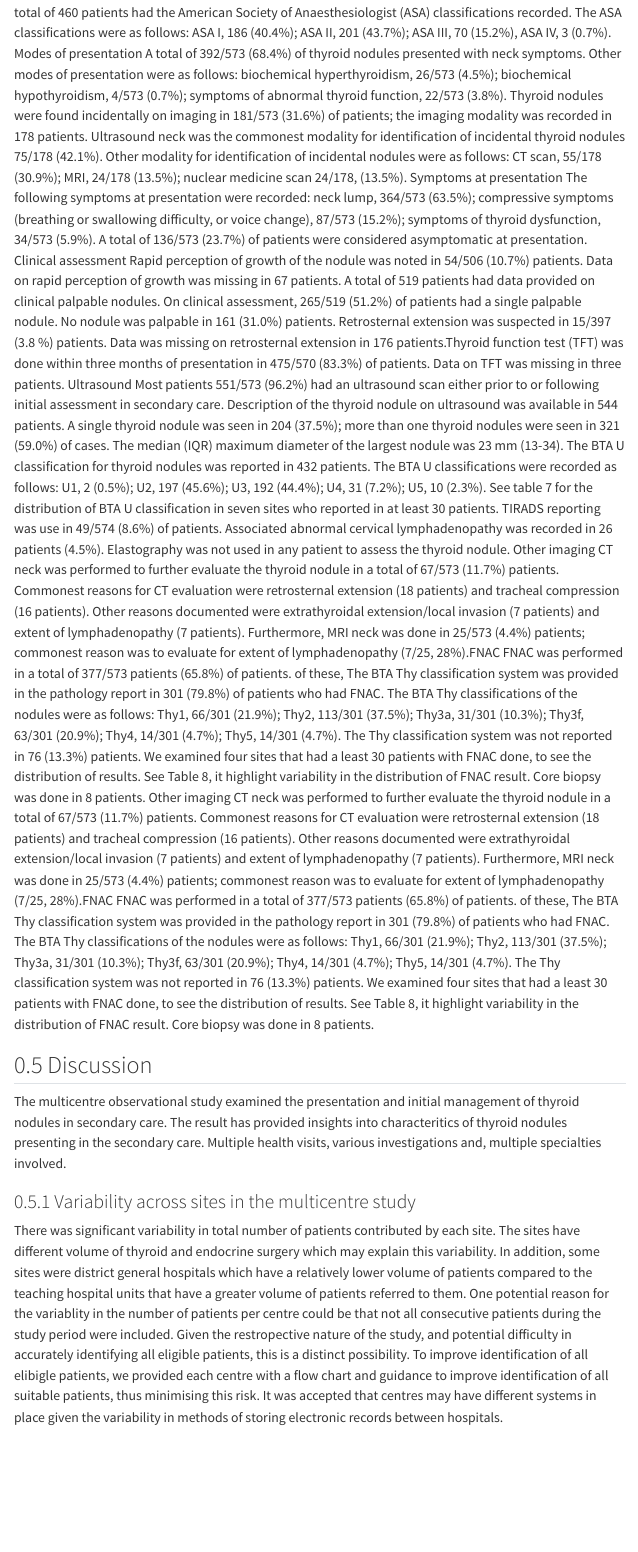
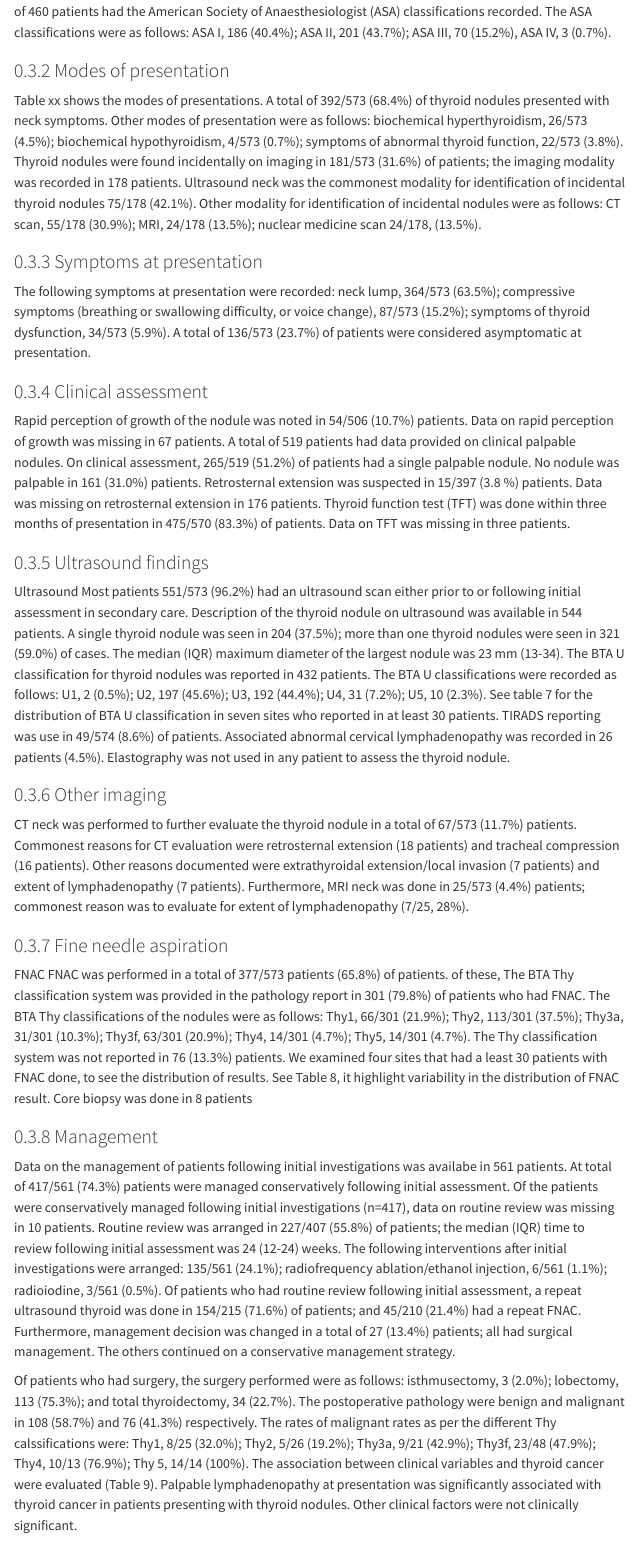
Before and after one commit to mdp21oe/multicentre_thyroid, a Quarto document (index.qmd): the page in a window 1100 px wide, from 3930 px down before the commit and from 3810 px down after it, so that both start at the same text. Rendered offline with R 4.5, knitr and Pandoc in place of Quarto, with nearby package versions; some code elsewhere in the file could not run offline; menus at the side of the page are left out.

Commit message:
restruction of result section

```diff
--- a/index.qmd
+++ b/index.qmd
@@ -348,49 +325,41 @@ Of those who had BMI recorded `r mean(df$bmi, na.rm=TRUE)` (`r sd(df$bmi, na.rm=
 (2.1%) were recorded to have history of previous neck irradiation. Data on previous neck irradiation was missing in 100
 patients. A total of 460 patients had the American Society of Anaesthesiologist (ASA) classifications recorded. The ASA
-classifications were as follows: ASA I, 186 (40.4%); ASA II, 201 (43.7%); ASA III, 70 (15.2%), ASA IV, 3 (0.7%). Modes
-of presentation A total of 392/573 (68.4%) of thyroid nodules presented with neck symptoms. Other modes of presentation
-were as follows: biochemical hyperthyroidism, 26/573 (4.5%); biochemical hypothyroidism, 4/573 (0.7%); symptoms of
-abnormal thyroid function, 22/573 (3.8%). Thyroid nodules were found incidentally on imaging in 181/573 (31.6%) of
-patients; the imaging modality was recorded in 178 patients. Ultrasound neck was the commonest modality for
-identification of incidental thyroid nodules 75/178 (42.1%). Other modality for identification of incidental nodules
-were as follows: CT scan, 55/178 (30.9%); MRI, 24/178 (13.5%); nuclear medicine scan 24/178, (13.5%). Symptoms at
-presentation The following symptoms at presentation were recorded: neck lump, 364/573 (63.5%); compressive symptoms
-(breathing or swallowing difficulty, or voice change), 87/573 (15.2%); symptoms of thyroid dysfunction, 34/573 (5.9%). A
-total of 136/573 (23.7%) of patients were considered asymptomatic at presentation. Clinical assessment Rapid perception
-of growth of the nodule was noted in 54/506 (10.7%) patients. Data on rapid perception of growth was missing in 67
-patients. A total of 519 patients had data provided on clinical palpable nodules. On clinical assessment, 265/519
-(51.2%) of patients had a single palpable nodule. No nodule was palpable in 161 (31.0%) patients. Retrosternal extension
-was suspected in 15/397 (3.8 %) patients. Data was missing on retrosternal extension in 176 patients.Thyroid function
-test (TFT) was done within three months of presentation in 475/570 (83.3%) of patients. Data on TFT was missing in three
-patients. Ultrasound Most patients 551/573 (96.2%) had an ultrasound scan either prior to or following initial
-assessment in secondary care. Description of the thyroid nodule on ultrasound was available in 544 patients. A single
-thyroid nodule was seen in 204 (37.5%); more than one thyroid nodules were seen in 321 (59.0%) of cases. The median
-(IQR) maximum diameter of the largest nodule was 23 mm (13-34). The BTA U classification for thyroid nodules was
-reported in 432 patients. The BTA U classifications were recorded as follows: U1, 2 (0.5%); U2, 197 (45.6%); U3, 192
-(44.4%); U4, 31 (7.2%); U5, 10 (2.3%). See table 7 for the distribution of BTA U classification in seven sites who
-reported in at least 30 patients. TIRADS reporting was use in 49/574 (8.6%) of patients. Associated abnormal cervical
+classifications were as follows: ASA I, 186 (40.4%); ASA II, 201 (43.7%); ASA III, 70 (15.2%), ASA IV, 3 (0.7%).
+
+### Modes of presentation
+Table xx shows the modes of presentations. A total of 392/573 (68.4%) of thyroid nodules presented with neck symptoms. Other modes of presentation were as follows: biochemical hyperthyroidism, 26/573 (4.5%); biochemical hypothyroidism, 4/573 (0.7%); symptoms of abnormal thyroid function, 22/573 (3.8%). Thyroid nodules were found incidentally on imaging in 181/573 (31.6%) of patients; the imaging modality was recorded in 178 patients. Ultrasound neck was the commonest modality for identification of incidental thyroid nodules 75/178 (42.1%). Other modality for identification of incidental nodules were as follows: CT scan, 55/178 (30.9%); MRI, 24/178 (13.5%); nuclear medicine scan 24/178, (13.5%).
+
+### Symptoms at presentation
+The following symptoms at presentation were recorded: neck lump, 364/573 (63.5%); compressive symptoms (breathing or swallowing difficulty, or voice change), 87/573 (15.2%); symptoms of thyroid dysfunction, 34/573 (5.9%). A total of 136/573 (23.7%) of patients were considered asymptomatic at presentation.
+
+### Clinical assessment
+Rapid perception of growth of the nodule was noted in 54/506 (10.7%) patients. Data on rapid perception of growth was missing in 67 patients. A total of 519 patients had data provided on clinical palpable nodules. On clinical assessment, 265/519 (51.2%) of patients had a single palpable nodule. No nodule was palpable in 161 (31.0%) patients. Retrosternal extension was suspected in 15/397 (3.8 %) patients. Data was missing on retrosternal extension in 176 patients. Thyroid function test (TFT) was done within three months of presentation in 475/570 (83.3%) of patients. Data on TFT was missing in three
+patients.
+
+### Ultrasound findings
+ Ultrasound Most patients 551/573 (96.2%) had an ultrasound scan either prior to or following initial assessment in secondary care. Description of the thyroid nodule on ultrasound was available in 544 patients. A single thyroid nodule was seen in 204 (37.5%); more than one thyroid nodules were seen in 321 (59.0%) of cases. The median
+(IQR) maximum diameter of the largest nodule was 23 mm (13-34). The BTA U classification for thyroid nodules was reported in 432 patients. The BTA U classifications were recorded as follows: U1, 2 (0.5%); U2, 197 (45.6%); U3, 192
+(44.4%); U4, 31 (7.2%); U5, 10 (2.3%). See table 7 for the distribution of BTA U classification in seven sites who reported in at least 30 patients. TIRADS reporting was use in 49/574 (8.6%) of patients. Associated abnormal cervical
 lymphadenopathy was recorded in 26 patients (4.5%). Elastography was not used in any patient to assess the thyroid
-nodule. Other imaging CT neck was performed to further evaluate the thyroid nodule in a total of 67/573 (11.7%)
-patients. Commonest reasons for CT evaluation were retrosternal extension (18 patients) and tracheal compression (16
-patients). Other reasons documented were extrathyroidal extension/local invasion (7 patients) and extent of
-lymphadenopathy (7 patients). Furthermore, MRI neck was done in 25/573 (4.4%) patients; commonest reason was to evaluate
-for extent of lymphadenopathy (7/25, 28%).FNAC FNAC was performed in a total of 377/573 patients (65.8%) of patients. of
+nodule.
+
+### Other imaging
+CT neck was performed to further evaluate the thyroid nodule in a total of 67/573 (11.7%) patients. Commonest reasons for CT evaluation were retrosternal extension (18 patients) and tracheal compression (16 patients). Other reasons documented were extrathyroidal extension/local invasion (7 patients) and extent of lymphadenopathy (7 patients). Furthermore, MRI neck was done in 25/573 (4.4%) patients; commonest reason was to evaluate for extent of lymphadenopathy (7/25, 28%).
+
+### Fine needle aspiration
+FNAC FNAC was performed in a total of 377/573 patients (65.8%) of patients. of
 these, The BTA Thy classification system was provided in the pathology report in 301 (79.8%) of patients who had
 FNAC. The BTA Thy classifications of the nodules were as follows: Thy1, 66/301 (21.9%); Thy2, 113/301 (37.5%); Thy3a,
 31/301 (10.3%); Thy3f, 63/301 (20.9%); Thy4, 14/301 (4.7%); Thy5, 14/301 (4.7%). The Thy classification system was not
 reported in 76 (13.3%) patients. We examined four sites that had a least 30 patients with FNAC done, to see the
-distribution of results. See Table 8, it highlight variability in the distribution of FNAC result. Core biopsy was done
-in 8 patients. Other imaging CT neck was performed to further evaluate the thyroid nodule in a total of 67/573 (11.7%)
-patients. Commonest reasons for CT evaluation were retrosternal extension (18 patients) and tracheal compression (16
-patients). Other reasons documented were extrathyroidal extension/local invasion (7 patients) and extent of
-lymphadenopathy (7 patients). Furthermore, MRI neck was done in 25/573 (4.4%) patients; commonest reason was to evaluate
-for extent of lymphadenopathy (7/25, 28%).FNAC FNAC was performed in a total of 377/573 patients (65.8%) of patients. of
-these, The BTA Thy classification system was provided in the pathology report in 301 (79.8%) of patients who had
-FNAC. The BTA Thy classifications of the nodules were as follows: Thy1, 66/301 (21.9%); Thy2, 113/301 (37.5%); Thy3a,
-31/301 (10.3%); Thy3f, 63/301 (20.9%); Thy4, 14/301 (4.7%); Thy5, 14/301 (4.7%). The Thy classification system was not
-reported in 76 (13.3%) patients. We examined four sites that had a least 30 patients with FNAC done, to see the
-distribution of results. See Table 8, it highlight variability in the distribution of FNAC result. Core biopsy was done
-in 8 patients.
+distribution of results. See Table 8, it highlight variability in the distribution of FNAC result. Core biopsy was done in 8 patients
+
+### Management
+Data on the management of patients following initial investigations was availabe in 561 patients. At total of 417/561 (74.3%) patients were managed conservatively following initial assessment. Of the patients  were conservatively managed following initial investigations (n=417), data on routine review was missing in 10 patients. Routine review was arranged in 227/407 (55.8%) of patients; the median (IQR) time to review following initial assessment was 24 (12-24) weeks. The following interventions after initial investigations were arranged: 135/561 (24.1%); radiofrequency ablation/ethanol injection, 6/561 (1.1%); radioiodine, 3/561 (0.5%).  Of patients who had routine review following initial assessment, a repeat ultrasound thyroid was done in 154/215 (71.6%) of patients; and 45/210 (21.4%) had a repeat FNAC. Furthermore, management decision was changed in a total of 27 (13.4%) patients; all had surgical management. The others continued on a conservative management strategy.
+
+Of patients who had surgery, the surgery performed were as follows: isthmusectomy, 3 (2.0%); lobectomy, 113 (75.3%); and total thyroidectomy, 34 (22.7%). The postoperative pathology were benign and malignant in 108 (58.7%) and 76 (41.3%) respectively. The rates of malignant rates as per the different Thy calssifications were: Thy1, 8/25  (32.0%); Thy2, 5/26  (19.2%); Thy3a, 9/21 (42.9%); Thy3f, 23/48 (47.9%); Thy4, 10/13  (76.9%); Thy 5, 14/14 (100%). The association between clinical variables and thyroid cancer were evaluated (Table 9). Palpable lymphadenopathy at presentation was significantly associated with thyroid cancer in patients presenting with thyroid nodules. Other clinical factors were not clinically significant.
+
+
 
 
 ## Discussion
```
Also changed, not shown: index.qmd (47 more changed lines).
